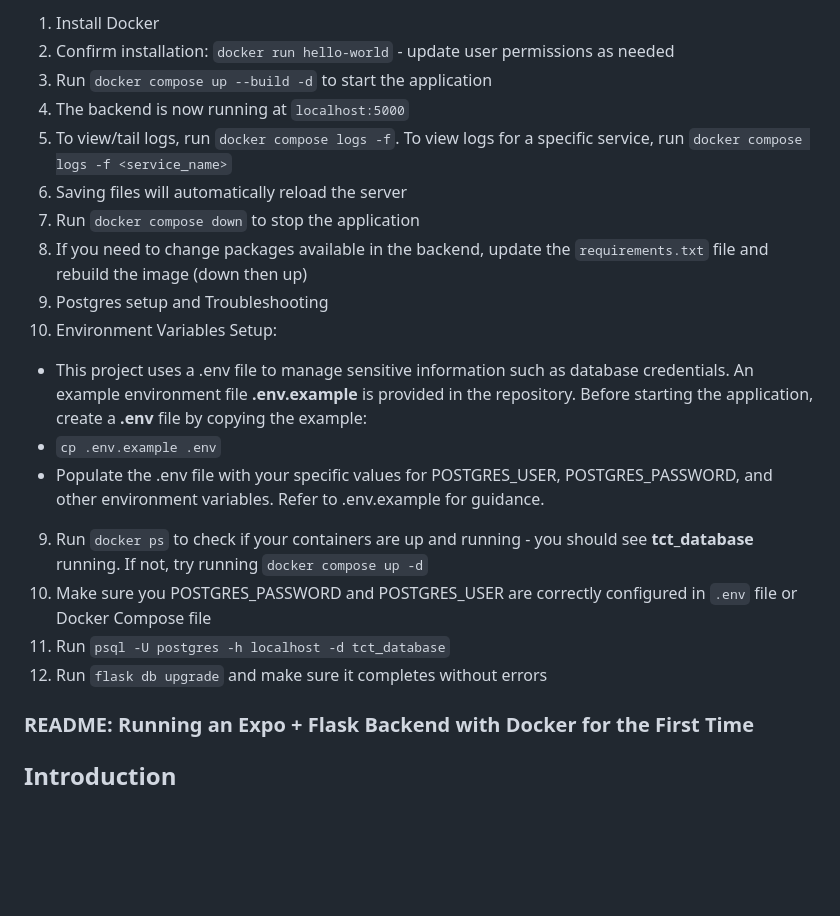
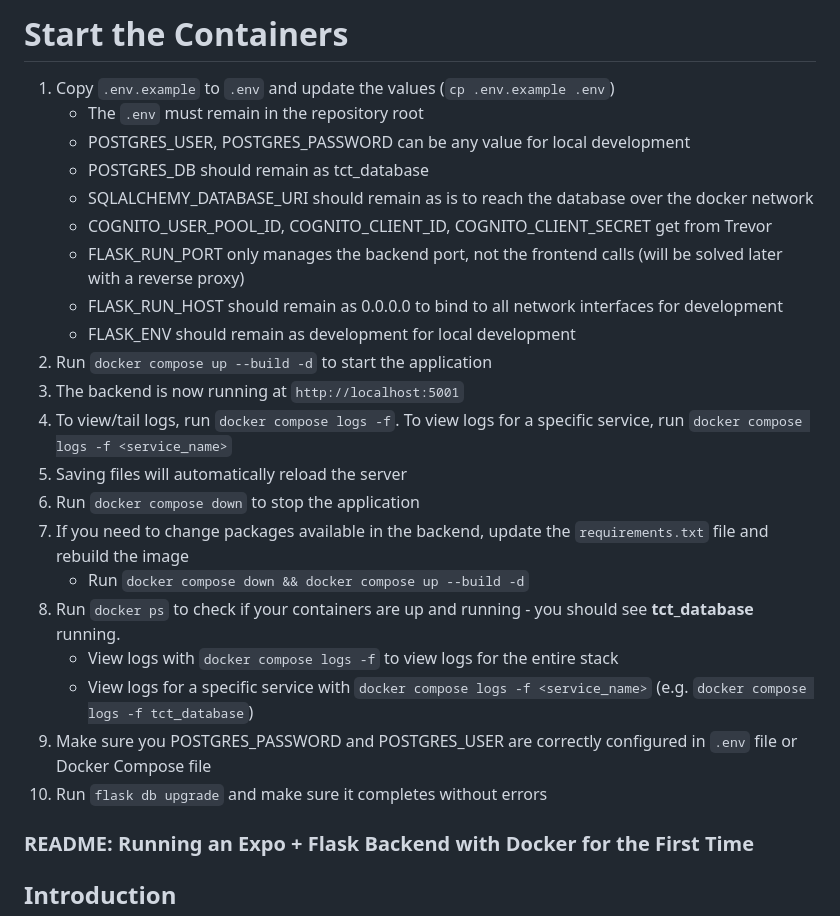
Before and after one commit to Trolann/teachers-coach-teachers, a Markdown page: README.md, the part around the change. GitHub-like rendering; blank space fills up the shorter version.

Commit message:
docs: Update README with detailed Docker setup and configuration instructions

```diff
--- a/README.md
+++ b/README.md
@@ -1,20 +1,25 @@
-1. Install Docker
-2. Confirm installation: `docker run hello-world` - update user permissions as needed
+# Start the Containers
+1. Copy `.env.example` to `.env` and update the values (`cp .env.example .env`)
+    - The `.env` must remain in the repository root
+    - POSTGRES_USER, POSTGRES_PASSWORD can be any value for local development
+    - POSTGRES_DB should remain as tct_database
+    - SQLALCHEMY_DATABASE_URI should remain as is to reach the database over the docker network
+    - COGNITO_USER_POOL_ID, COGNITO_CLIENT_ID, COGNITO_CLIENT_SECRET get from Trevor
+    - FLASK_RUN_PORT only manages the backend port, not the frontend calls (will be solved later with a reverse proxy)
+    - FLASK_RUN_HOST should remain as 0.0.0.0 to bind to all network interfaces for development
+    - FLASK_ENV should remain as development for local development
 3. Run `docker compose up --build -d` to start the application
-4. The backend is now running at `localhost:5000`
+5. The backend is now running at `http://localhost:5001`
 5. To view/tail logs, run `docker compose logs -f`. To view logs for a specific service, run `docker compose logs -f <service_name>`
 5. Saving files will automatically reload the server
 6. Run `docker compose down` to stop the application
-7. If you need to change packages available in the backend, update the `requirements.txt` file and rebuild the image (down then up)
-8. Postgres setup and Troubleshooting
-9. Environment Variables Setup:
-- This project uses a .env file to manage sensitive information such as database credentials. An example environment file **.env.example** is provided in the repository. Before starting the application, create a **.env** file by copying the example:
-- `cp .env.example .env`
-- Populate the .env file with your specific values for POSTGRES_USER, POSTGRES_PASSWORD, and other environment variables. Refer to .env.example for guidance.
-9. Run `docker ps` to check if your containers are up and running - you should see **tct_database** running. If not, try running `docker compose up -d`
-10. Make sure you POSTGRES_PASSWORD and POSTGRES_USER are correctly configured in `.env` file or Docker Compose file
-11. Run `psql -U postgres -h localhost -d tct_database`
-12. Run `flask db upgrade` and make sure it completes without errors
+7. If you need to change packages available in the backend, update the `requirements.txt` file and rebuild the image
+    - Run `docker compose down && docker compose up --build -d`
+8. Run `docker ps` to check if your containers are up and running - you should see **tct_database** running.
+    - View logs with `docker compose logs -f` to view logs for the entire stack
+    - View logs for a specific service with `docker compose logs -f <service_name>` (e.g. `docker compose logs -f tct_database`)
+9. Make sure you POSTGRES_PASSWORD and POSTGRES_USER are correctly configured in `.env` file or Docker Compose file
+11. Run `flask db upgrade` and make sure it completes without errors
 
 
 ### **README: Running an Expo + Flask Backend with Docker for the First Time**
```
